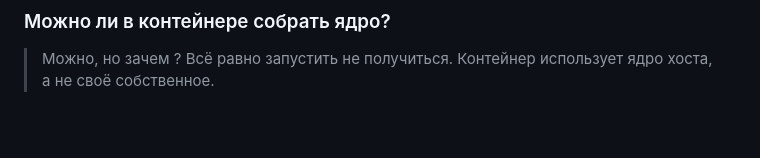
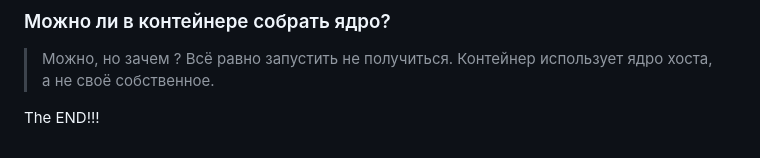
Before and after one commit to mrAlexbody/otus_linux-pro-2025-08, a Markdown page: 14_Docker/README.md, the part around the change. GitHub-like rendering; blank space fills up the shorter version.

Commit message:
HW 14 "Docker"

```diff
--- a/14_Docker/README.md
+++ b/14_Docker/README.md
@@ -336,3 +336,5 @@ PID   USER     TIME  COMMAND
 
 ### Можно ли в контейнере собрать ядро?
 > Можно, но зачем ? Всё равно запустить не получиться. Контейнер использует ядро хоста, а не своё собственное.
+
+The END!!!
```
